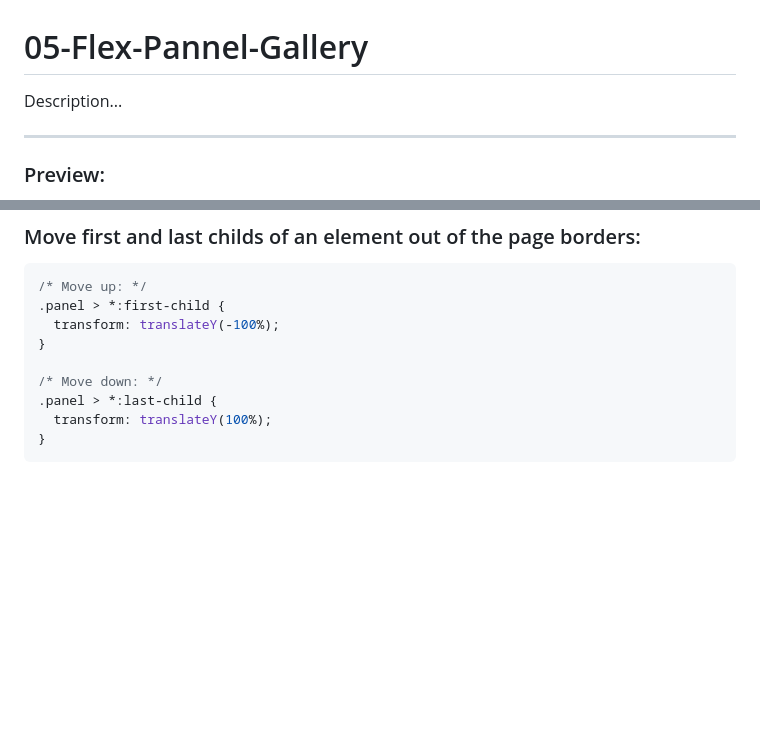
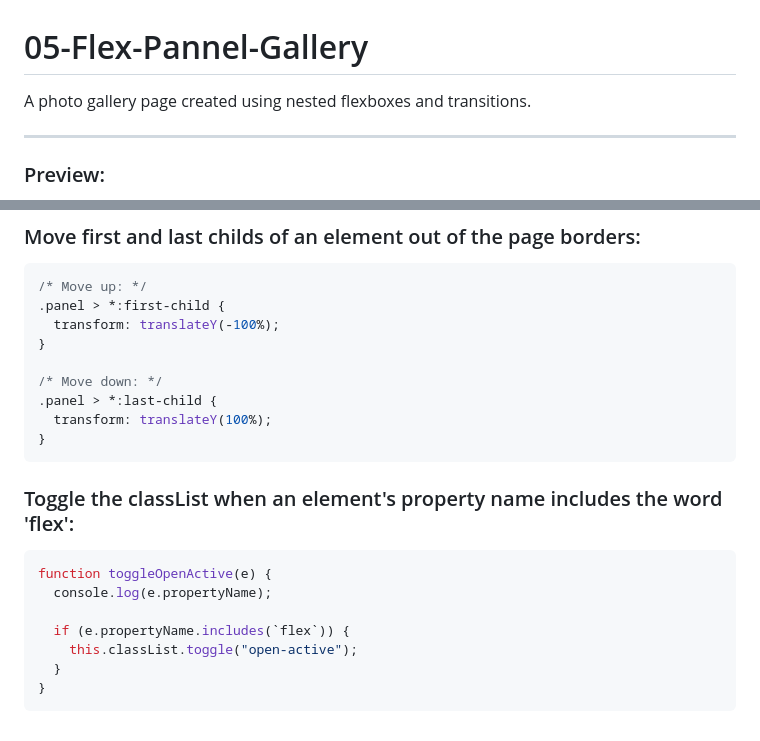
Before and after one commit to WerdnaLes/JavaScript30, a Markdown page: 05-Flex-Pannel-Gallery/README.md, 2 parts joined by grey strips. Rendered like a GitHub page; blank space fills up the shorter version.

Commit message:
Finish day 05, update README

````diff
--- a/05-Flex-Pannel-Gallery/README.md
+++ b/05-Flex-Pannel-Gallery/README.md
@@ -1,6 +1,6 @@
 # 05-Flex-Pannel-Gallery
 
-Description...
+A photo gallery page created using nested flexboxes and transitions.
 
 ---
 
@@ -29,3 +29,15 @@ box-shadow: inset 0 0 0 5px rgba(255, 255, 255, 0.1);
   transform: translateY(100%);
 }
 ```
+
+### Toggle the classList when an element's property name includes the word 'flex':
+
+```javascript
+function toggleOpenActive(e) {
+  console.log(e.propertyName);
+
+  if (e.propertyName.includes(`flex`)) {
+    this.classList.toggle("open-active");
+  }
+}
+```
````
Also changed, not shown: other parts of 05-Flex-Pannel-Gallery/README.md (+1 -1 lines), 05-Flex-Pannel-Gallery/assets/box-preview.jpg (added), 4 other files.
